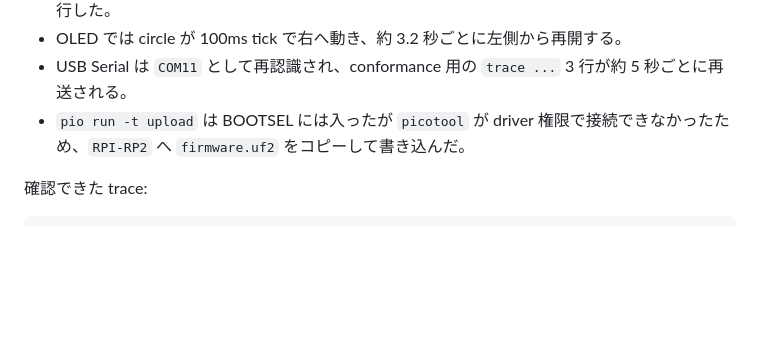
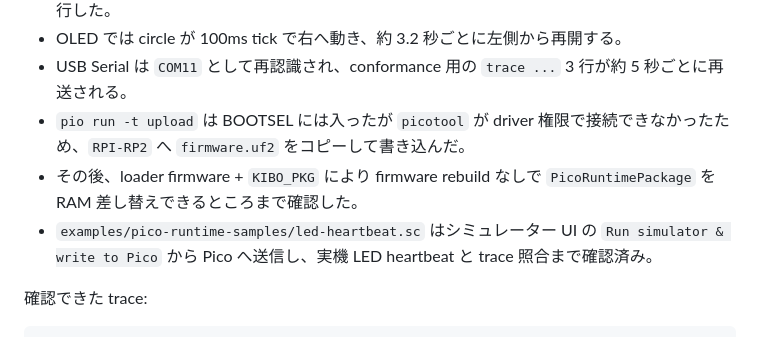
Before and after one commit to takuto-NA/kibo-script, a Markdown page: docs/pico-bringup.md, the part around the change. Drawn GitHub-style; blank space fills up the shorter version.

```diff
--- a/docs/pico-bringup.md
+++ b/docs/pico-bringup.md
@@ -75,6 +75,8 @@ Pop-Location
 - OLED では circle が 100ms tick で右へ動き、約 3.2 秒ごとに左側から再開する。
 - USB Serial は `COM11` として再認識され、conformance 用の `trace ...` 3 行が約 5 秒ごとに再送される。
 - `pio run -t upload` は BOOTSEL には入ったが `picotool` が driver 権限で接続できなかったため、`RPI-RP2` へ `firmware.uf2` をコピーして書き込んだ。
+- その後、loader firmware + `KIBO_PKG` により firmware rebuild なしで `PicoRuntimePackage` を RAM 差し替えできるところまで確認した。
+- `examples/pico-runtime-samples/led-heartbeat.sc` はシミュレーター UI の `Run simulator & write to Pico` から Pico へ送信し、実機 LED heartbeat と trace 照合まで確認済み。
 
 確認できた trace:
 
```
Also changed, not shown: docs/runtime-pico-handoff.md (+1 -1 lines), 1 other file.
